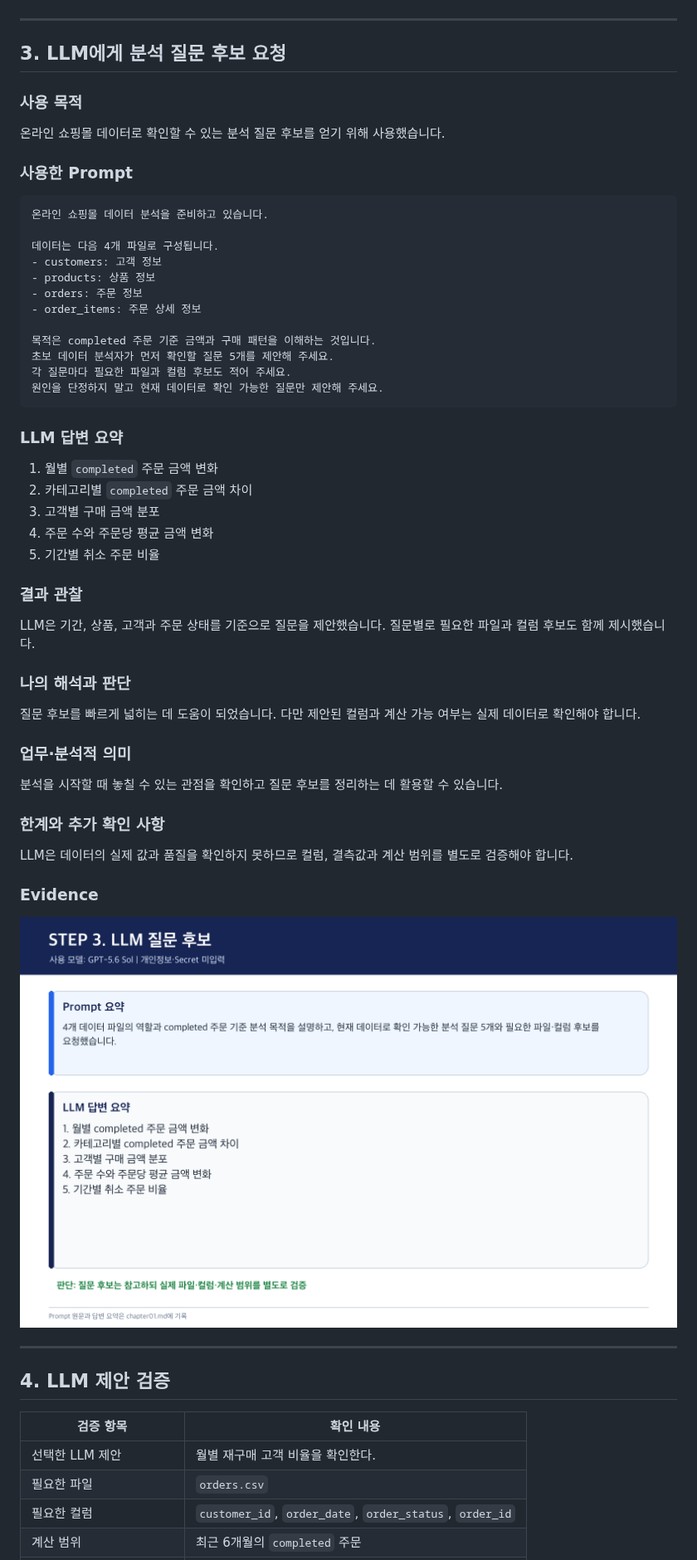
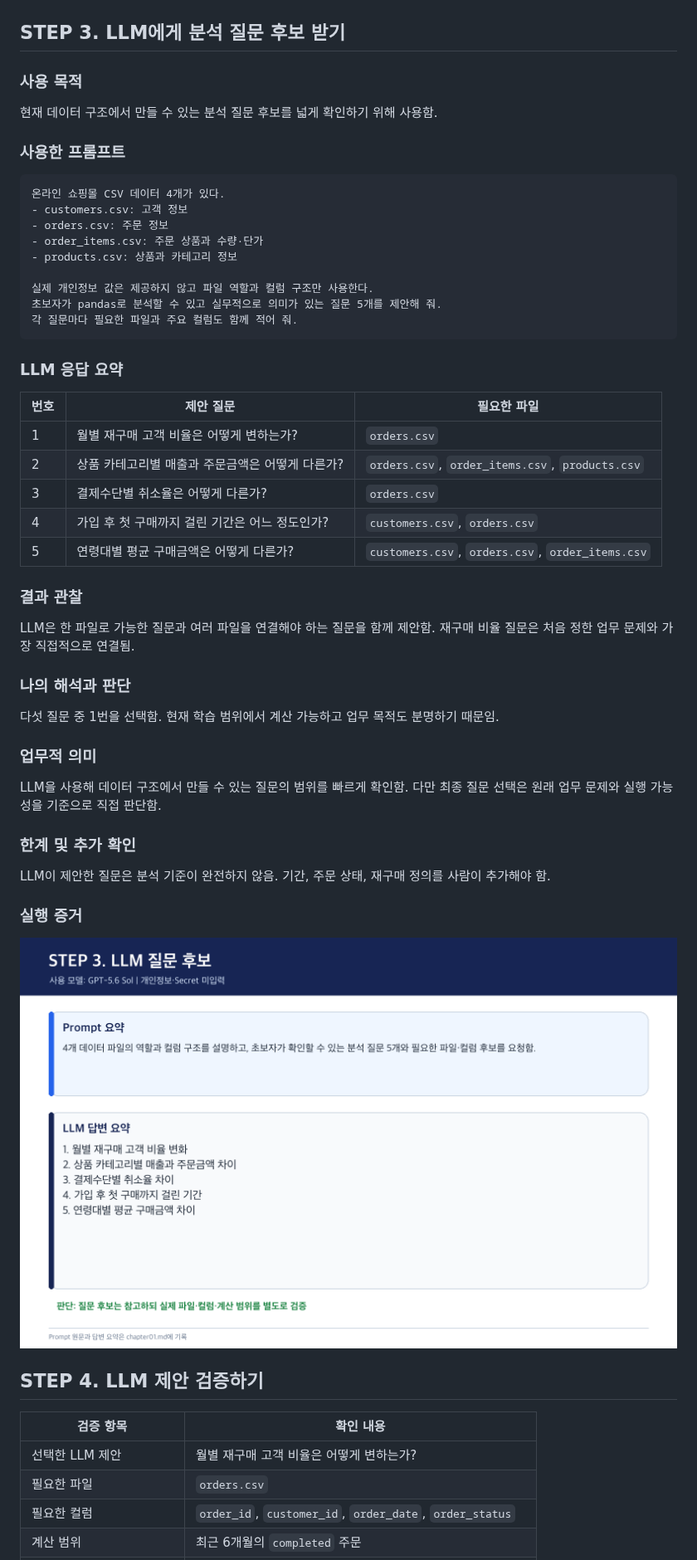
Before and after one commit to risa0122/llm-data-analysis-study, a Markdown page: chapter01/chapter01.md, the part around one of its changes. Shown at 83% size. Drawn GitHub-style; pictures changed too: chapter01/images/step03_llm_response.png.

Commit message:
docs: rewrite chapter01 in student voice

````diff
--- a/chapter01/chapter01.md
+++ b/chapter01/chapter01.md
@@ -100,54 +110,51 @@ products.product_id → order_items.product_id
 
 ![STEP 2 데이터 구조 확인](images/step02_data_structure.png)
 
----
-
-## 3. LLM에게 분석 질문 후보 요청
+## STEP 3. LLM에게 분석 질문 후보 받기
 
 ### 사용 목적
 
-온라인 쇼핑몰 데이터로 확인할 수 있는 분석 질문 후보를 얻기 위해 사용했습니다.
+현재 데이터 구조에서 만들 수 있는 분석 질문 후보를 넓게 확인하기 위해 사용함.
 
-### 사용한 Prompt
+### 사용한 프롬프트
 
 ```text
-온라인 쇼핑몰 데이터 분석을 준비하고 있습니다.
+온라인 쇼핑몰 CSV 데이터 4개가 있다.
+- customers.csv: 고객 정보
+- orders.csv: 주문 정보
+- order_items.csv: 주문 상품과 수량·단가
+- products.csv: 상품과 카테고리 정보
 
-데이터는 다음 4개 파일로 구성됩니다.
-- customers: 고객 정보
-- products: 상품 정보
-- orders: 주문 정보
-- order_items: 주문 상세 정보
-
-목적은 completed 주문 기준 금액과 구매 패턴을 이해하는 것입니다.
-초보 데이터 분석자가 먼저 확인할 질문 5개를 제안해 주세요.
-각 질문마다 필요한 파일과 컬럼 후보도 적어 주세요.
-원인을 단정하지 말고 현재 데이터로 확인 가능한 질문만 제안해 주세요.
+실제 개인정보 값은 제공하지 않고 파일 역할과 컬럼 구조만 사용한다.
+초보자가 pandas로 분석할 수 있고 실무적으로 의미가 있는 질문 5개를 제안해 줘.
+각 질문마다 필요한 파일과 주요 컬럼도 함께 적어 줘.
 ```
 
-### LLM 답변 요약
+### LLM 응답 요약
 
-1. 월별 `completed` 주문 금액 변화
-2. 카테고리별 `completed` 주문 금액 차이
-3. 고객별 구매 금액 분포
-4. 주문 수와 주문당 평균 금액 변화
-5. 기간별 취소 주문 비율
+| 번호 | 제안 질문 | 필요한 파일 |
+|---|---|---|
+| 1 | 월별 재구매 고객 비율은 어떻게 변하는가? | `orders.csv` |
+| 2 | 상품 카테고리별 매출과 주문금액은 어떻게 다른가? | `orders.csv`, `order_items.csv`, `products.csv` |
+| 3 | 결제수단별 취소율은 어떻게 다른가? | `orders.csv` |
+| 4 | 가입 후 첫 구매까지 걸린 기간은 어느 정도인가? | `customers.csv`, `orders.csv` |
+| 5 | 연령대별 평균 구매금액은 어떻게 다른가? | `customers.csv`, `orders.csv`, `order_items.csv` |
 
 ### 결과 관찰
 
-LLM은 기간, 상품, 고객과 주문 상태를 기준으로 질문을 제안했습니다. 질문별로 필요한 파일과 컬럼 후보도 함께 제시했습니다.
+LLM은 한 파일로 가능한 질문과 여러 파일을 연결해야 하는 질문을 함께 제안함. 재구매 비율 질문은 처음 정한 업무 문제와 가장 직접적으로 연결됨.
 
 ### 나의 해석과 판단
 
-질문 후보를 빠르게 넓히는 데 도움이 되었습니다. 다만 제안된 컬럼과 계산 가능 여부는 실제 데이터로 확인해야 합니다.
+다섯 질문 중 1번을 선택함. 현재 학습 범위에서 계산 가능하고 업무 목적도 분명하기 때문임.
 
-### 업무·분석적 의미
+### 업무적 의미
 
-분석을 시작할 때 놓칠 수 있는 관점을 확인하고 질문 후보를 정리하는 데 활용할 수 있습니다.
+LLM을 사용해 데이터 구조에서 만들 수 있는 질문의 범위를 빠르게 확인함. 다만 최종 질문 선택은 원래 업무 문제와 실행 가능성을 기준으로 직접 판단함.
 
-### 한계와 추가 확인 사항
+### 한계 및 추가 확인
 
-LLM은 데이터의 실제 값과 품질을 확인하지 못하므로 컬럼, 결측값과 계산 범위를 별도로 검증해야 합니다.
+LLM이 제안한 질문은 분석 기준이 완전하지 않음. 기간, 주문 상태, 재구매 정의를 사람이 추가해야 함.
 
-### Evidence
+### 실행 증거
 
@@ -155,11 +162,9 @@ LLM은 데이터의 실제 값과 품질을 확인하지 못하므로 컬럼,
 
----
-
-## 4. LLM 제안 검증
+## STEP 4. LLM 제안 검증하기
 
 | 검증 항목 | 확인 내용 |
-| --- | --- |
-| 선택한 LLM 제안 | 월별 재구매 고객 비율을 확인한다. |
+|---|---|
+| 선택한 LLM 제안 | 월별 재구매 고객 비율은 어떻게 변하는가? |
 | 필요한 파일 | `orders.csv` |
-| 필요한 컬럼 | `customer_id`, `order_date`, `order_status`, `order_id` |
+| 필요한 컬럼 | `order_id`, `customer_id`, `order_date`, `order_status` |
 | 계산 범위 | 최근 6개월의 `completed` 주문 |
````
Also changed, not shown: other parts of chapter01/chapter01.md (+160 -128 lines), chapter01/images/step05_prompt_log.png, chapter01/images/step07_notebook_result.png.
